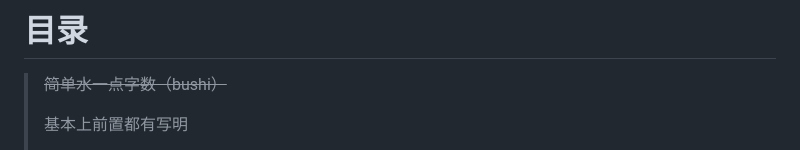
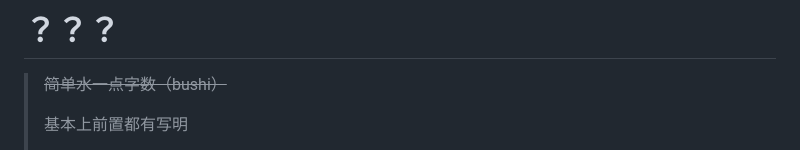
Before and after one commit to Flying-Chopiner/Flying-Chopiner.github.io, a Markdown page: README.md, the part around the change. Rendered like a GitHub page.

```diff
--- a/README.md
+++ b/README.md
@@ -1,4 +1,4 @@
-# 目录
+# ？？？
 
 > ~~简单水一点字数（bushi）~~
 >
```
